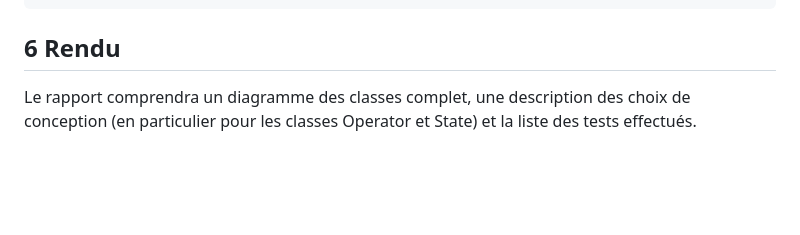
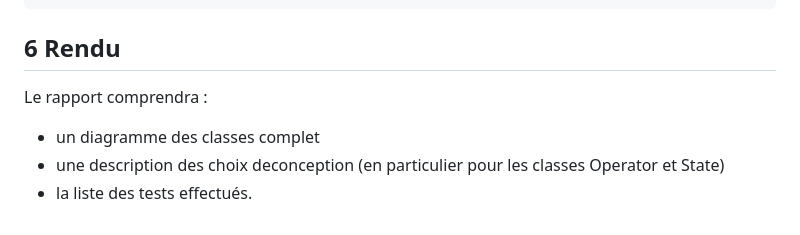
Before and after one commit to POO-Lestiboudois-Parisod/Lab07, a Markdown page: README.md, the part around the change. Drawn GitHub-style; blank space fills up the shorter version.

````diff
--- a/README.md
+++ b/README.md
@@ -119,5 +119,7 @@ java Calculator
 > exit <enter>
 ```
 ## 6 Rendu
-Le rapport comprendra un diagramme des classes complet, une description des choix de
-conception (en particulier pour les classes Operator et State) et la liste des tests effectués.
+Le rapport comprendra :
+- un diagramme des classes complet
+- une description des choix deconception (en particulier pour les classes Operator et State)
+- la liste des tests effectués.
````
